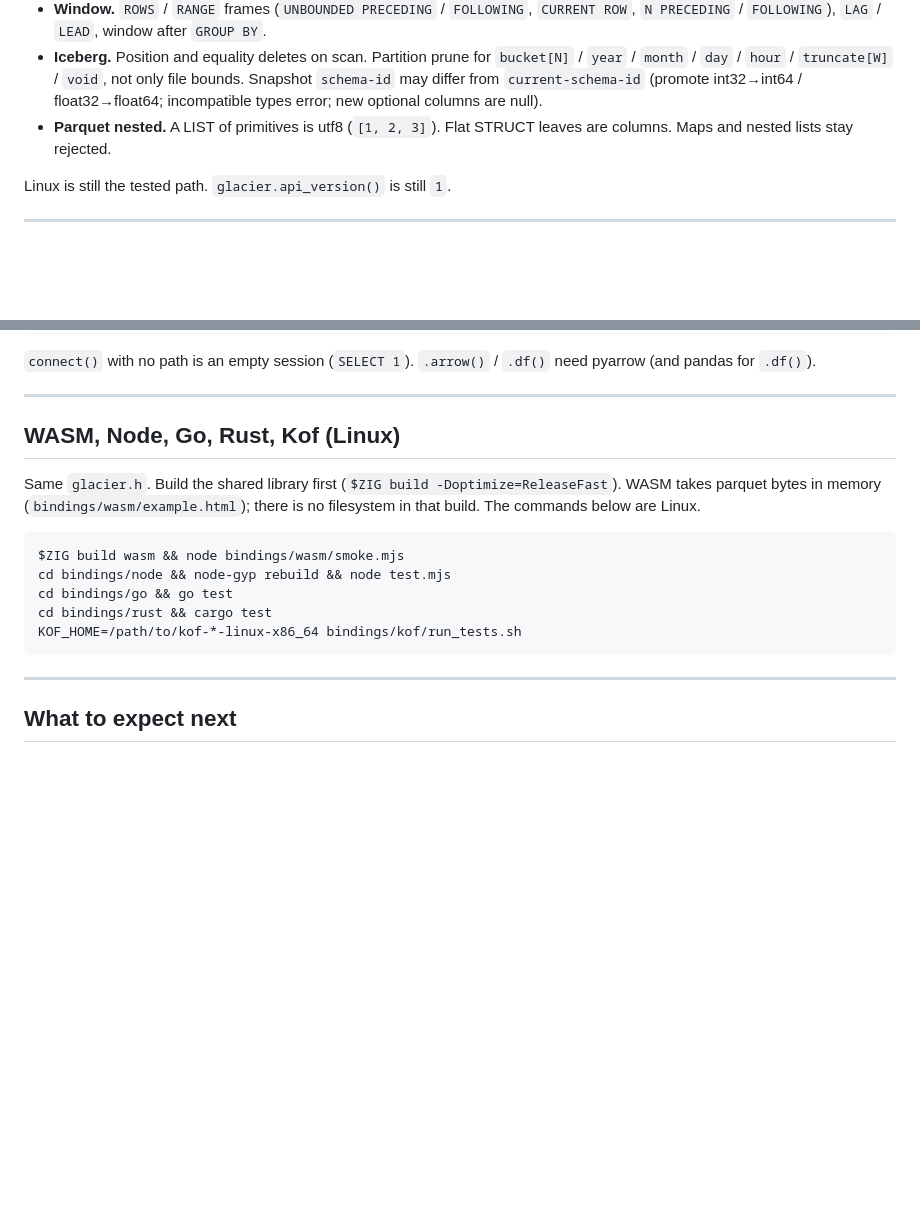
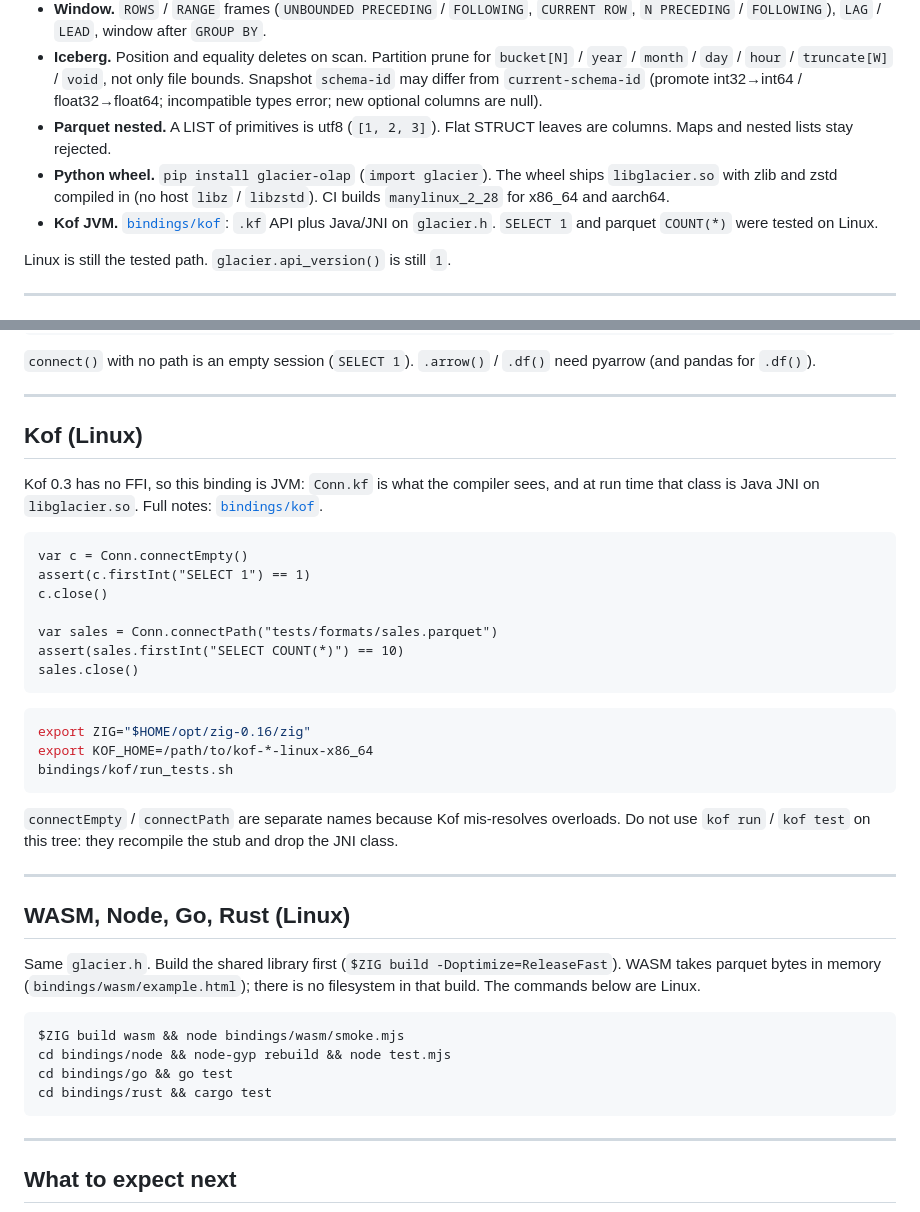
Before and after one commit to M-Tesla/Glacier, a Markdown page: README.md, 2 parts joined by grey strips. Rendered like a GitHub page; blank space fills up the shorter version.

Commit message:
Document the Python wheel and the Kof JVM driver in the README.

````diff
--- a/README.md
+++ b/README.md
@@ -32,6 +32,8 @@ What 0.2 adds on top of 0.1 (the SQL surface that 0.1 froze and refused):
 - **Window.** `ROWS` / `RANGE` frames (`UNBOUNDED PRECEDING` / `FOLLOWING`, `CURRENT ROW`, `N PRECEDING` / `FOLLOWING`), `LAG` / `LEAD`, window after `GROUP BY`.
 - **Iceberg.** Position and equality deletes on scan. Partition prune for `bucket[N]` / `year` / `month` / `day` / `hour` / `truncate[W]` / `void`, not only file bounds. Snapshot `schema-id` may differ from `current-schema-id` (promote int32→int64 / float32→float64; incompatible types error; new optional columns are null).
 - **Parquet nested.** A LIST of primitives is utf8 (`[1, 2, 3]`). Flat STRUCT leaves are columns. Maps and nested lists stay rejected.
+- **Python wheel.** `pip install glacier-olap` (`import glacier`). The wheel ships `libglacier.so` with zlib and zstd compiled in (no host `libz` / `libzstd`). CI builds `manylinux_2_28` for x86_64 and aarch64.
+- **Kof JVM.** [`bindings/kof`](bindings/kof): `.kf` API plus Java/JNI on `glacier.h`. `SELECT 1` and parquet `COUNT(*)` were tested on Linux.
 
 Linux is still the tested path. `glacier.api_version()` is still `1`.
 
@@ -107,7 +109,31 @@ n.execute("SELECT id WHERE qty IS NULL").fetchall()
 
 ---
 
-## WASM, Node, Go, Rust, Kof (Linux)
+## Kof (Linux)
+
+Kof 0.3 has no FFI, so this binding is JVM: `Conn.kf` is what the compiler sees, and at run time that class is Java JNI on `libglacier.so`. Full notes: [`bindings/kof`](bindings/kof).
+
+```kof
+var c = Conn.connectEmpty()
+assert(c.firstInt("SELECT 1") == 1)
+c.close()
+
+var sales = Conn.connectPath("tests/formats/sales.parquet")
+assert(sales.firstInt("SELECT COUNT(*)") == 10)
+sales.close()
+```
+
+```bash
+export ZIG="$HOME/opt/zig-0.16/zig"
+export KOF_HOME=/path/to/kof-*-linux-x86_64
+bindings/kof/run_tests.sh
+```
+
+`connectEmpty` / `connectPath` are separate names because Kof mis-resolves overloads. Do not use `kof run` / `kof test` on this tree: they recompile the stub and drop the JNI class.
+
+---
+
+## WASM, Node, Go, Rust (Linux)
 
 Same `glacier.h`. Build the shared library first (`$ZIG build -Doptimize=ReleaseFast`). WASM takes parquet bytes in memory (`bindings/wasm/example.html`); there is no filesystem in that build. The commands below are Linux.
 
@@ -116,7 +142,6 @@ $ZIG build wasm && node bindings/wasm/smoke.mjs
 cd bindings/node && node-gyp rebuild && node test.mjs
 cd bindings/go && go test
 cd bindings/rust && cargo test
-KOF_HOME=/path/to/kof-*-linux-x86_64 bindings/kof/run_tests.sh
 ```
 
 ---
````
